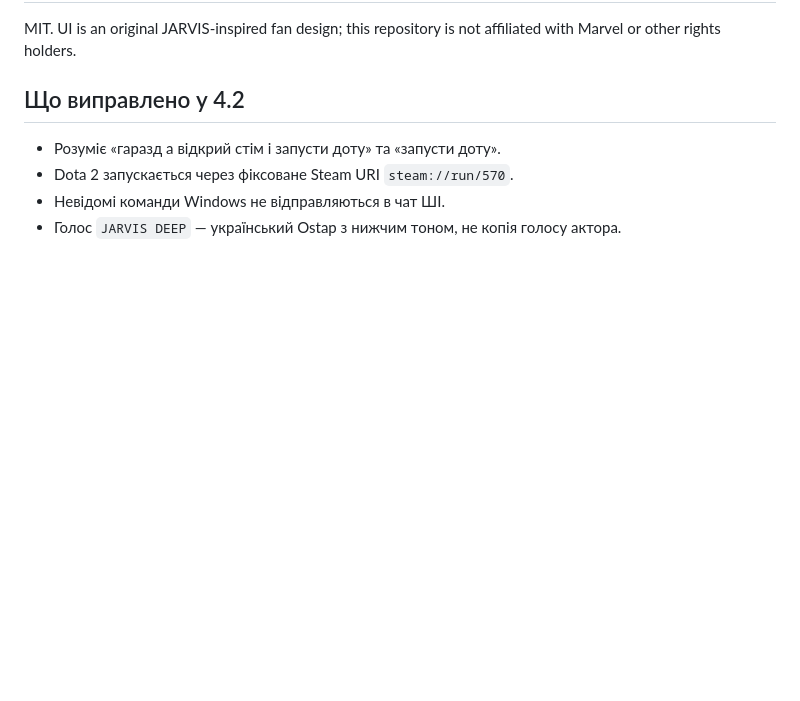
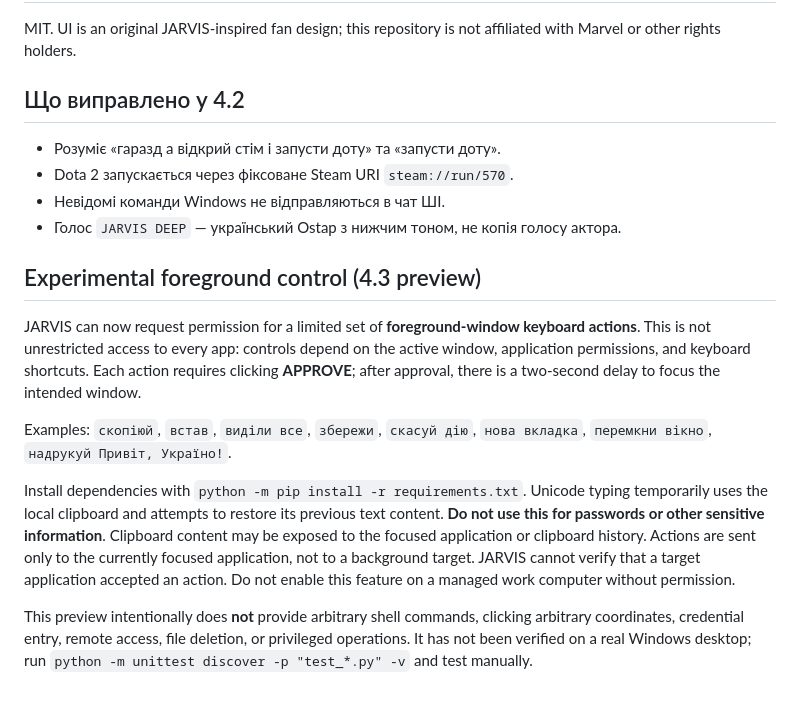
Before and after one commit to onel1t111252-bit/onel1t, a Markdown page: projects/jarvis/README.md, the part around the change. GitHub-like rendering; blank space fills up the shorter version.

Commit message:
Document opt-in 4.3 foreground control and Windows test limitations

```diff
--- a/projects/jarvis/README.md
+++ b/projects/jarvis/README.md
@@ -79,3 +79,13 @@ MIT. UI is an original JARVIS-inspired fan design; this repository is not affili
 - Dota 2 запускається через фіксоване Steam URI `steam://run/570`.
 - Невідомі команди Windows не відправляються в чат ШІ.
 - Голос `JARVIS DEEP` — український Ostap з нижчим тоном, не копія голосу актора.
+
+## Experimental foreground control (4.3 preview)
+
+JARVIS can now request permission for a limited set of **foreground-window keyboard actions**. This is not unrestricted access to every app: controls depend on the active window, application permissions, and keyboard shortcuts. Each action requires clicking **APPROVE**; after approval, there is a two-second delay to focus the intended window.
+
+Examples: `скопіюй`, `встав`, `виділи все`, `збережи`, `скасуй дію`, `нова вкладка`, `перемкни вікно`, `надрукуй Привіт, Україно!`.
+
+Install dependencies with `python -m pip install -r requirements.txt`. Unicode typing temporarily uses the local clipboard and attempts to restore its previous text content. **Do not use this for passwords or other sensitive information**. Clipboard content may be exposed to the focused application or clipboard history. Actions are sent only to the currently focused application, not to a background target. JARVIS cannot verify that a target application accepted an action. Do not enable this feature on a managed work computer without permission.
+
+This preview intentionally does **not** provide arbitrary shell commands, clicking arbitrary coordinates, credential entry, remote access, file deletion, or privileged operations. It has not been verified on a real Windows desktop; run `python -m unittest discover -p "test_*.py" -v` and test manually.
```
